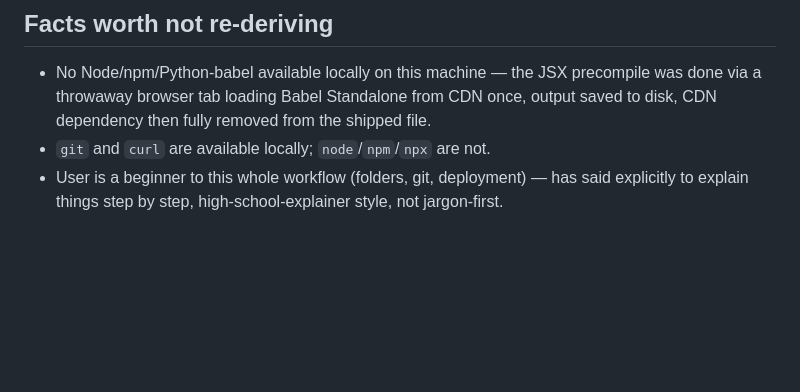
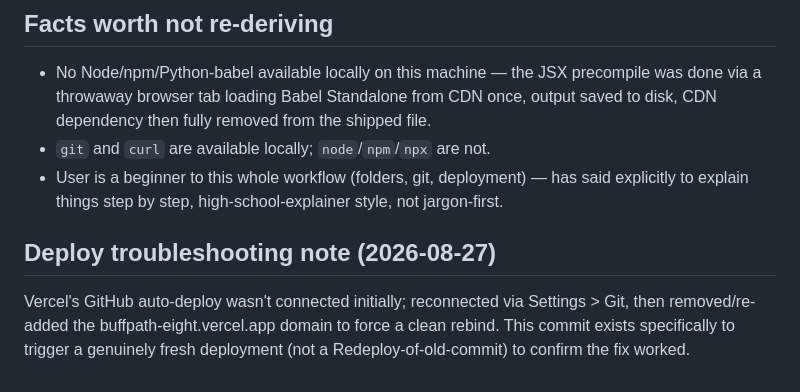
Before and after one commit to gjohnson2222/buffpath, a Markdown page: review-build.md, the part around the change. Rendered like a GitHub page; blank space fills up the shorter version.

Commit message:
Trigger fresh Vercel deployment from current HEAD

```diff
--- a/review-build.md
+++ b/review-build.md
@@ -39,3 +39,6 @@ Wrapping `prototypes/BuffPath Internships v2.dc.html` so a non-technical reviewe
 - No Node/npm/Python-babel available locally on this machine — the JSX precompile was done via a throwaway browser tab loading Babel Standalone from CDN once, output saved to disk, CDN dependency then fully removed from the shipped file.
 - `git` and `curl` are available locally; `node`/`npm`/`npx` are not.
 - User is a beginner to this whole workflow (folders, git, deployment) — has said explicitly to explain things step by step, high-school-explainer style, not jargon-first.
+
+## Deploy troubleshooting note (2026-08-27)
+Vercel's GitHub auto-deploy wasn't connected initially; reconnected via Settings > Git, then removed/re-added the buffpath-eight.vercel.app domain to force a clean rebind. This commit exists specifically to trigger a genuinely fresh deployment (not a Redeploy-of-old-commit) to confirm the fix worked.
```
